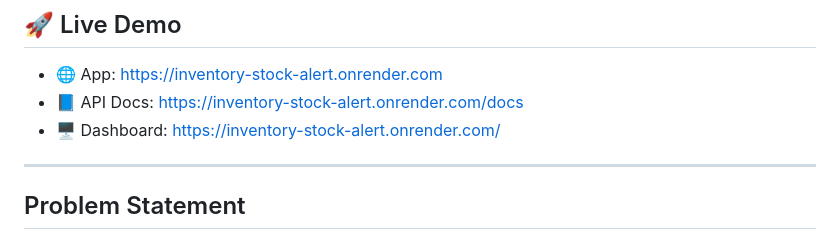
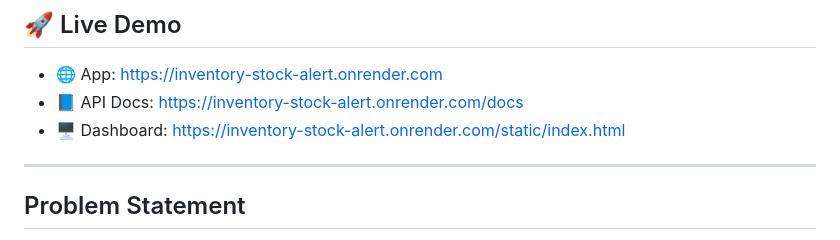
Before and after one commit to MitvaGami/inventory-stock-alert, a Markdown page: README.md, the part around the change. Rendered like a GitHub page.

Commit message:
Update dashboard link in README

```diff
--- a/README.md
+++ b/README.md
@@ -9,7 +9,7 @@
 
 * 🌐 App: https://inventory-stock-alert.onrender.com
 * 📘 API Docs: https://inventory-stock-alert.onrender.com/docs
-* 🖥️ Dashboard: https://inventory-stock-alert.onrender.com/
+* 🖥️ Dashboard: https://inventory-stock-alert.onrender.com/static/index.html
 
 ---
 
```
